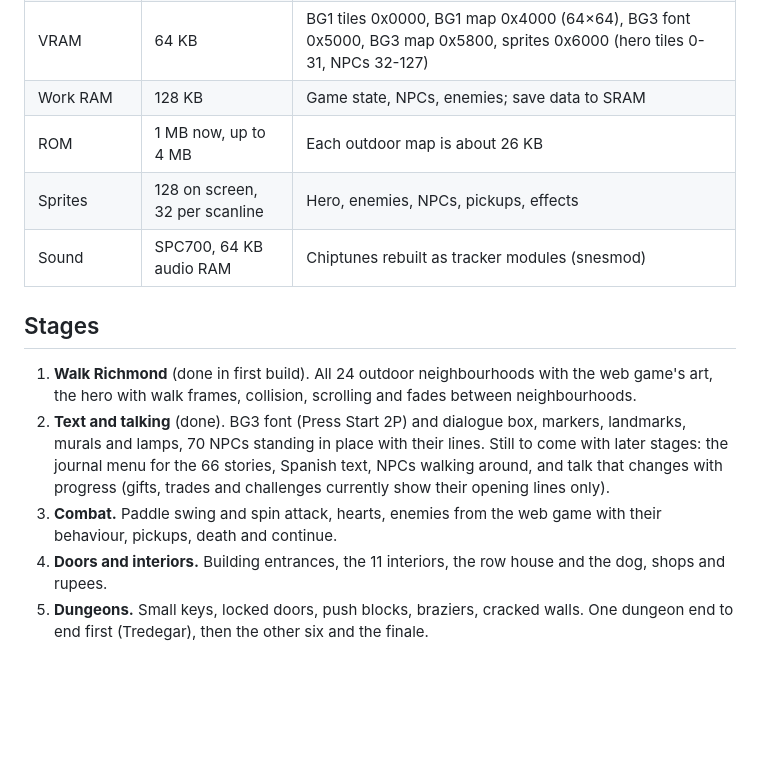
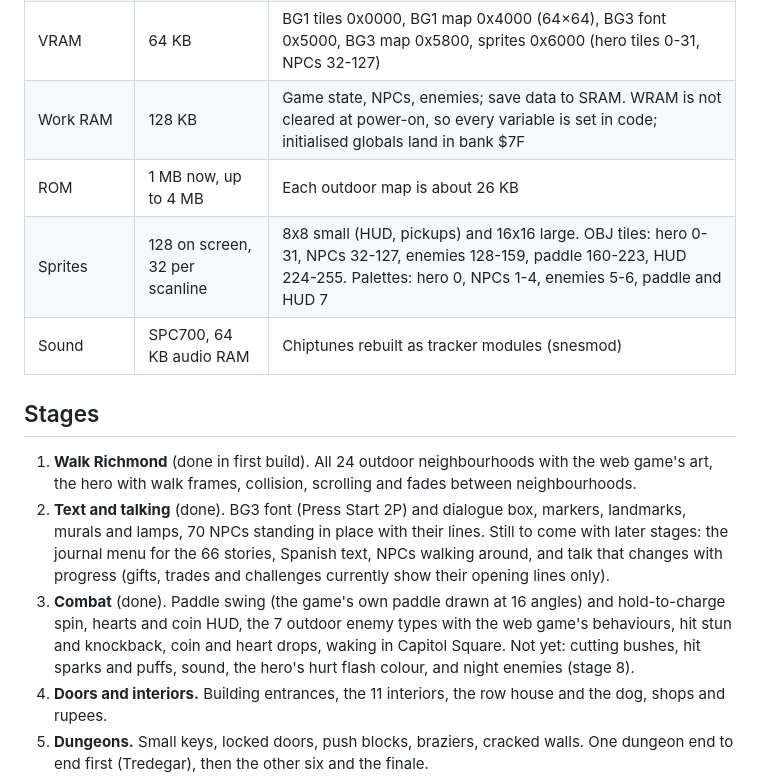
Before and after one commit to doodersrage/river-city-quest-snes, a Markdown page: ROADMAP.md, the part around the change. Rendered like a GitHub page; blank space fills up the shorter version.

```diff
--- a/ROADMAP.md
+++ b/ROADMAP.md
@@ -19,9 +19,9 @@ Super Nintendo ROM, built in stages. Each stage ends with a ROM that boots and p
 | BG tiles per layer | 1,024 (4bpp) | Speckle limited to 4 variants per tile type. Busiest map: 466 tiles. |
 | BG palettes | 8 × 15 colours | Greedy packing per map, global median cut if needed. Palette 0 keeps 3 colours for the text layer (BG3 shares CGRAM 1-3). |
 | VRAM | 64 KB | BG1 tiles 0x0000, BG1 map 0x4000 (64×64), BG3 font 0x5000, BG3 map 0x5800, sprites 0x6000 (hero tiles 0-31, NPCs 32-127) |
-| Work RAM | 128 KB | Game state, NPCs, enemies; save data to SRAM |
+| Work RAM | 128 KB | Game state, NPCs, enemies; save data to SRAM. WRAM is not cleared at power-on, so every variable is set in code; initialised globals land in bank $7F |
 | ROM | 1 MB now, up to 4 MB | Each outdoor map is about 26 KB |
-| Sprites | 128 on screen, 32 per scanline | Hero, enemies, NPCs, pickups, effects |
+| Sprites | 128 on screen, 32 per scanline | 8x8 small (HUD, pickups) and 16x16 large. OBJ tiles: hero 0-31, NPCs 32-127, enemies 128-159, paddle 160-223, HUD 224-255. Palettes: hero 0, NPCs 1-4, enemies 5-6, paddle and HUD 7 |
 | Sound | SPC700, 64 KB audio RAM | Chiptunes rebuilt as tracker modules (snesmod) |
 
 ## Stages
@@ -29,7 +29,8 @@ Super Nintendo ROM, built in stages. Each stage ends with a ROM that boots and p
 1. **Walk Richmond** (done in first build). All 24 outdoor neighbourhoods with the web game's art, the hero with walk frames, collision, scrolling and fades between neighbourhoods.
 2. **Text and talking** (done). BG3 font (Press Start 2P) and dialogue box, markers, landmarks, murals and lamps, 70 NPCs standing in place with their lines.
    Still to come with later stages: the journal menu for the 66 stories, Spanish text, NPCs walking around, and talk that changes with progress (gifts, trades and challenges currently show their opening lines only).
-3. **Combat.** Paddle swing and spin attack, hearts, enemies from the web game with their behaviour, pickups, death and continue.
+3. **Combat** (done). Paddle swing (the game's own paddle drawn at 16 angles) and hold-to-charge spin, hearts and coin HUD, the 7 outdoor enemy types with the web game's behaviours, hit stun and knockback, coin and heart drops, waking in Capitol Square.
+   Not yet: cutting bushes, hit sparks and puffs, sound, the hero's hurt flash colour, and night enemies (stage 8).
 4. **Doors and interiors.** Building entrances, the 11 interiors, the row house and the dog, shops and rupees.
 5. **Dungeons.** Small keys, locked doors, push blocks, braziers, cracked walls. One dungeon end to end first (Tredegar), then the other six and the finale.
 6. **Items.** Gas Lantern, Baseballs, Blasting Powder, Gold-Bug, Running Shoes, Grappling Hook, Fishing Rod, Watering Can, Ginger Beer, shield, kayak.
```
Also changed, not shown: README.md (+5 -1 lines), screenshots/fight.png (added), screenshots/fog-takes-you.png (added), screenshots/spin.png (added), 2 other files.
